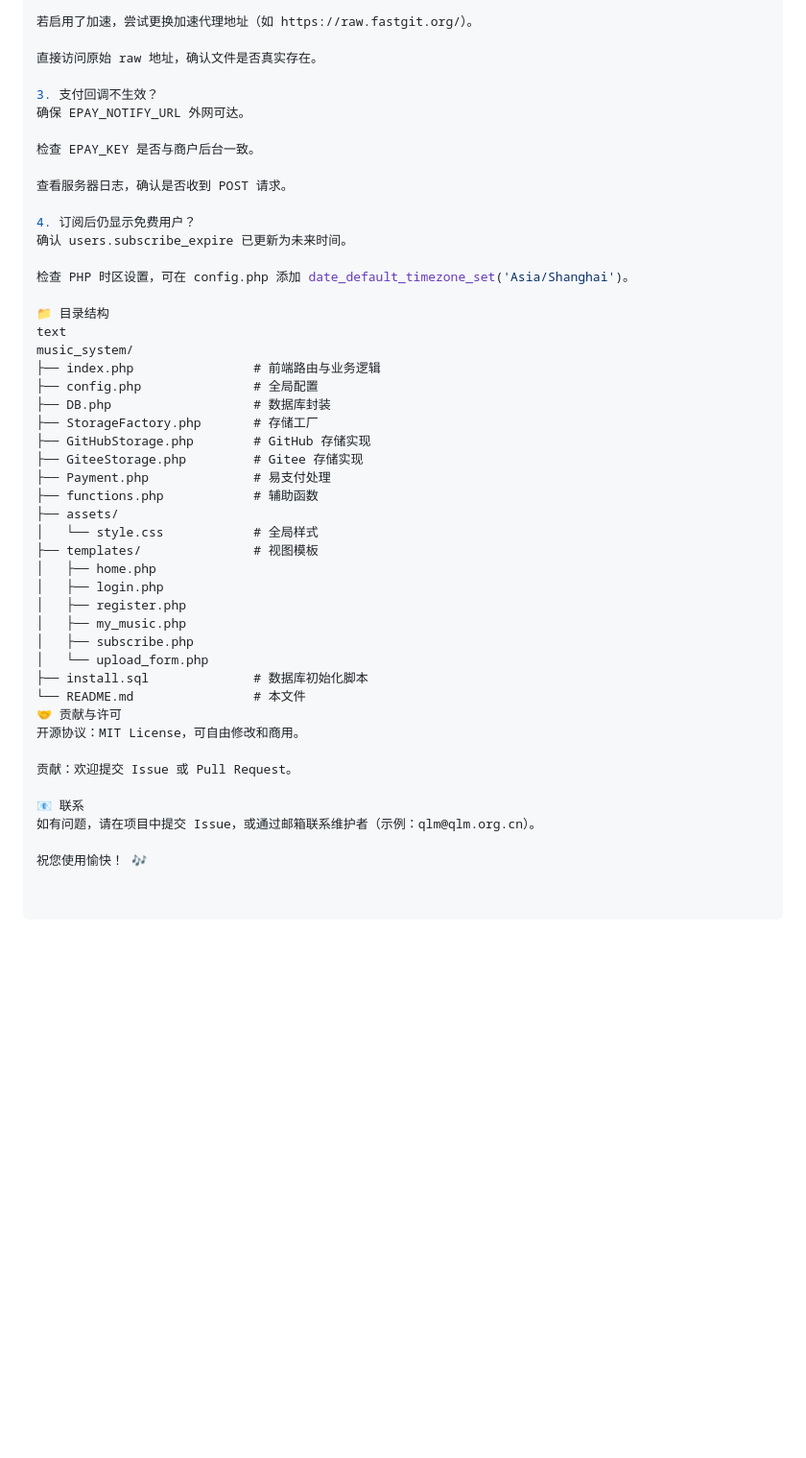
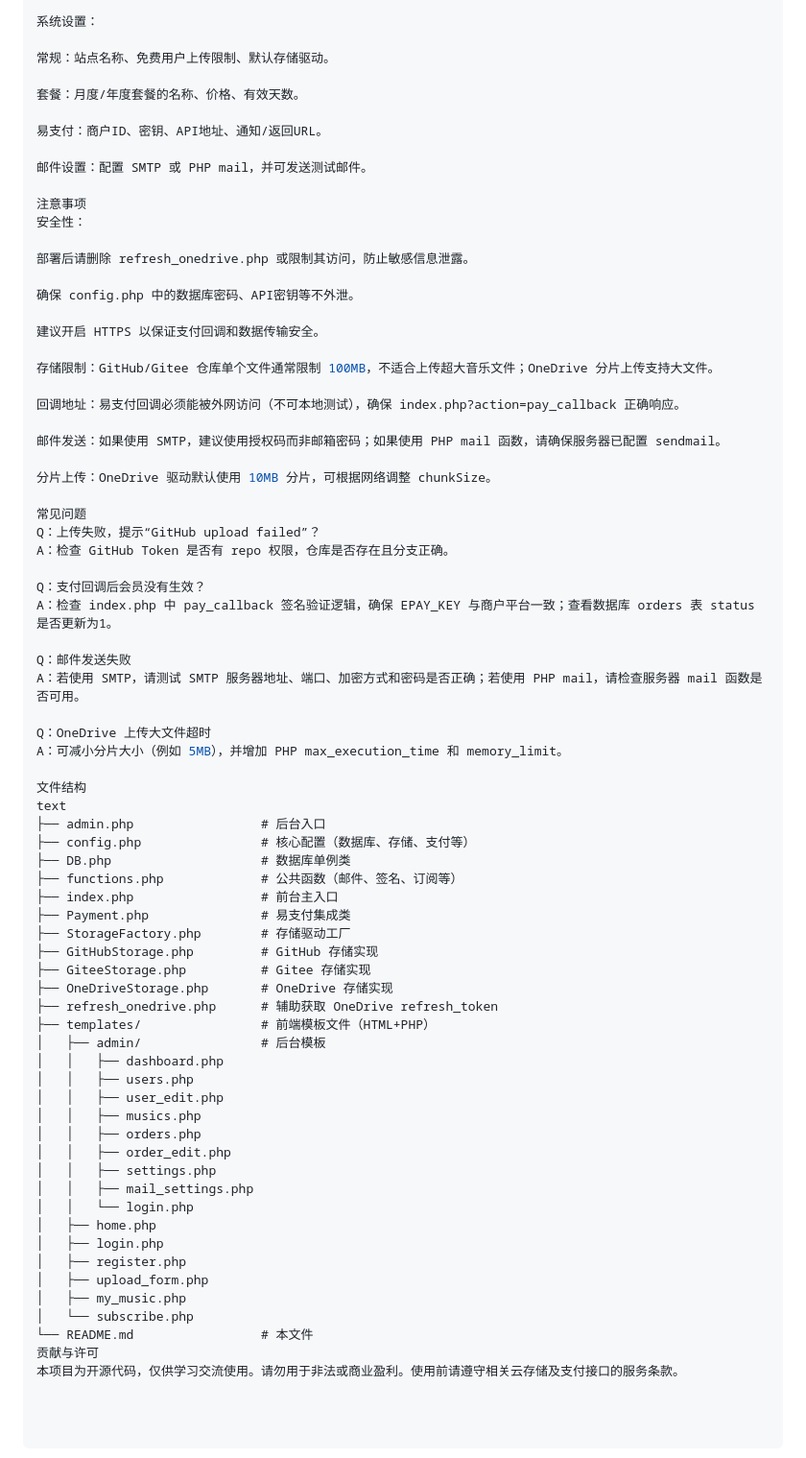
Before and after one commit to xcqm12/my_music, a Markdown page: README.md, the part around one of its changes. Shown at 96% size. Drawn GitHub-style; blank space fills up the shorter version.

```diff
--- a/README.md
+++ b/README.md
@@ -136,48 +190,74 @@ $plans	订阅套餐定义	['month'=>['price'=>10,'days'=>30]]
 
-若启用了加速，尝试更换加速代理地址（如 https://raw.fastgit.org/）。
+系统设置：
 
-直接访问原始 raw 地址，确认文件是否真实存在。
+常规：站点名称、免费用户上传限制、默认存储驱动。
 
-3. 支付回调不生效？
-确保 EPAY_NOTIFY_URL 外网可达。
+套餐：月度/年度套餐的名称、价格、有效天数。
 
-检查 EPAY_KEY 是否与商户后台一致。
+易支付：商户ID、密钥、API地址、通知/返回URL。
 
-查看服务器日志，确认是否收到 POST 请求。
+邮件设置：配置 SMTP 或 PHP mail，并可发送测试邮件。
 
-4. 订阅后仍显示免费用户？
-确认 users.subscribe_expire 已更新为未来时间。
+注意事项
+安全性：
 
-检查 PHP 时区设置，可在 config.php 添加 date_default_timezone_set('Asia/Shanghai')。
+部署后请删除 refresh_onedrive.php 或限制其访问，防止敏感信息泄露。
 
-📁 目录结构
+确保 config.php 中的数据库密码、API密钥等不外泄。
+
+建议开启 HTTPS 以保证支付回调和数据传输安全。
+
+存储限制：GitHub/Gitee 仓库单个文件通常限制 100MB，不适合上传超大音乐文件；OneDrive 分片上传支持大文件。
+
+回调地址：易支付回调必须能被外网访问（不可本地测试），确保 index.php?action=pay_callback 正确响应。
+
+邮件发送：如果使用 SMTP，建议使用授权码而非邮箱密码；如果使用 PHP mail 函数，请确保服务器已配置 sendmail。
+
+分片上传：OneDrive 驱动默认使用 10MB 分片，可根据网络调整 chunkSize。
+
+常见问题
+Q：上传失败，提示“GitHub upload failed”？
+A：检查 GitHub Token 是否有 repo 权限，仓库是否存在且分支正确。
+
+Q：支付回调后会员没有生效？
+A：检查 index.php 中 pay_callback 签名验证逻辑，确保 EPAY_KEY 与商户平台一致；查看数据库 orders 表 status 是否更新为1。
+
+Q：邮件发送失败
+A：若使用 SMTP，请测试 SMTP 服务器地址、端口、加密方式和密码是否正确；若使用 PHP mail，请检查服务器 mail 函数是否可用。
+
+Q：OneDrive 上传大文件超时
+A：可减小分片大小（例如 5MB），并增加 PHP max_execution_time 和 memory_limit。
+
+文件结构
 text
-music_system/
-├── index.php                # 前端路由与业务逻辑
-├── config.php               # 全局配置
-├── DB.php                   # 数据库封装
-├── StorageFactory.php       # 存储工厂
-├── GitHubStorage.php        # GitHub 存储实现
-├── GiteeStorage.php         # Gitee 存储实现
-├── Payment.php              # 易支付处理
-├── functions.php            # 辅助函数
-├── assets/
-│   └── style.css            # 全局样式
-├── templates/               # 视图模板
+├── admin.php                 # 后台入口
+├── config.php                # 核心配置（数据库、存储、支付等）
+├── DB.php                    # 数据库单例类
+├── functions.php             # 公共函数（邮件、签名、订阅等）
+├── index.php                 # 前台主入口
+├── Payment.php               # 易支付集成类
+├── StorageFactory.php        # 存储驱动工厂
+├── GitHubStorage.php         # GitHub 存储实现
+├── GiteeStorage.php          # Gitee 存储实现
+├── OneDriveStorage.php       # OneDrive 存储实现
+├── refresh_onedrive.php      # 辅助获取 OneDrive refresh_token
+├── templates/                # 前端模板文件（HTML+PHP）
+│   ├── admin/                # 后台模板
+│   │   ├── dashboard.php
+│   │   ├── users.php
+│   │   ├── user_edit.php
+│   │   ├── musics.php
+│   │   ├── orders.php
+│   │   ├── order_edit.php
+│   │   ├── settings.php
+│   │   ├── mail_settings.php
+│   │   └── login.php
 │   ├── home.php
 │   ├── login.php
 │   ├── register.php
+│   ├── upload_form.php
 │   ├── my_music.php
-│   ├── subscribe.php
-│   └── upload_form.php
-├── install.sql              # 数据库初始化脚本
-└── README.md                # 本文件
-🤝 贡献与许可
-开源协议：MIT License，可自由修改和商用。
-
-贡献：欢迎提交 Issue 或 Pull Request。
-
-📧 联系
-如有问题，请在项目中提交 Issue，或通过邮箱联系维护者（示例：qlm@qlm.org.cn）。
-
-祝您使用愉快！ 🎶
+│   └── subscribe.php
+└── README.md                 # 本文件
+贡献与许可
+本项目为开源代码，仅供学习交流使用。请勿用于非法或商业盈利。使用前请遵守相关云存储及支付接口的服务条款。
```
Also changed, not shown: other parts of README.md (+152 -98 lines).
